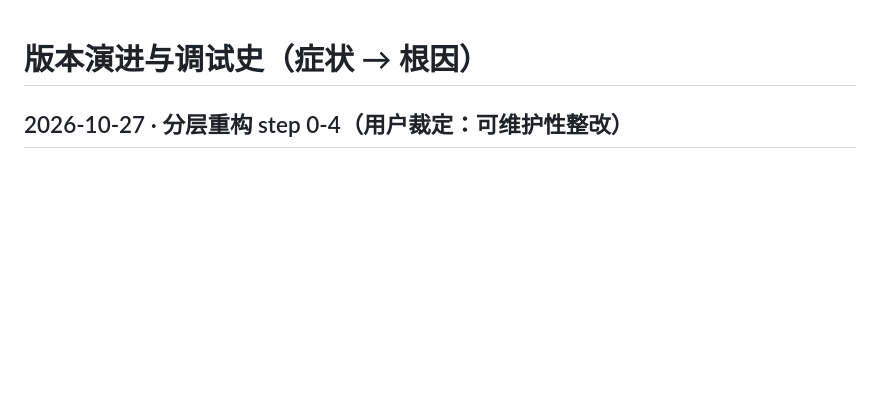
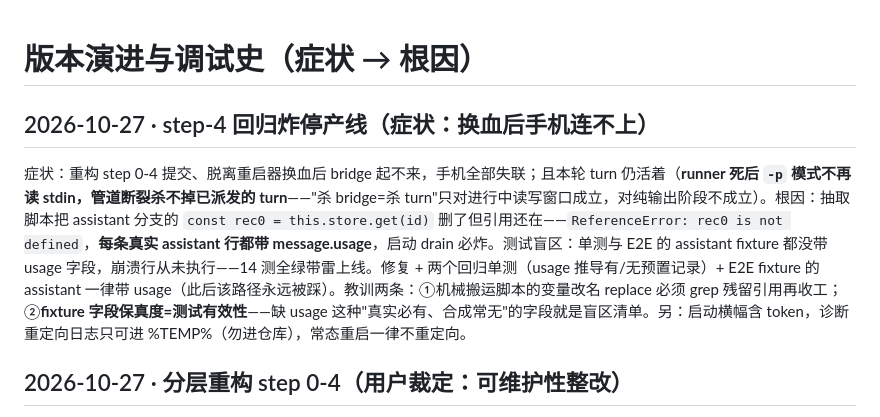
Before and after one commit to SpinCheng/Claude-Web-X, a Markdown page: docs/history.md, the part around the change. Rendered like a GitHub page; blank space fills up the shorter version.

Commit message:
docs: step-4 production postmortem (rec0 crash, fixture fidelity lesson)

```diff
--- a/docs/history.md
+++ b/docs/history.md
@@ -1,4 +1,8 @@
 # 版本演进与调试史（症状 → 根因）
+
+## 2026-10-27 · step-4 回归炸停产线（症状：换血后手机连不上）
+
+症状：重构 step 0-4 提交、脱离重启器换血后 bridge 起不来，手机全部失联；且本轮 turn 仍活着（**runner 死后 `-p` 模式不再读 stdin，管道断裂杀不掉已派发的 turn**——"杀 bridge=杀 turn"只对进行中读写窗口成立，对纯输出阶段不成立）。根因：抽取脚本把 assistant 分支的 `const rec0 = this.store.get(id)` 删了但引用还在——`ReferenceError: rec0 is not defined`，**每条真实 assistant 行都带 message.usage**，启动 drain 必炸。测试盲区：单测与 E2E 的 assistant fixture 都没带 usage 字段，崩溃行从未执行——14 测全绿带雷上线。修复 + 两个回归单测（usage 推导有/无预置记录）+ E2E fixture 的 assistant 一律带 usage（此后该路径永远被踩）。教训两条：①机械搬运脚本的变量改名 replace 必须 grep 残留引用再收工；②**fixture 字段保真度=测试有效性**——缺 usage 这种"真实必有、合成常无"的字段就是盲区清单。另：启动横幅含 token，诊断重定向日志只可进 %TEMP%（勿进仓库），常态重启一律不重定向。
 
 ## 2026-10-27 · 分层重构 step 0-4（用户裁定：可维护性整改）
 
```
